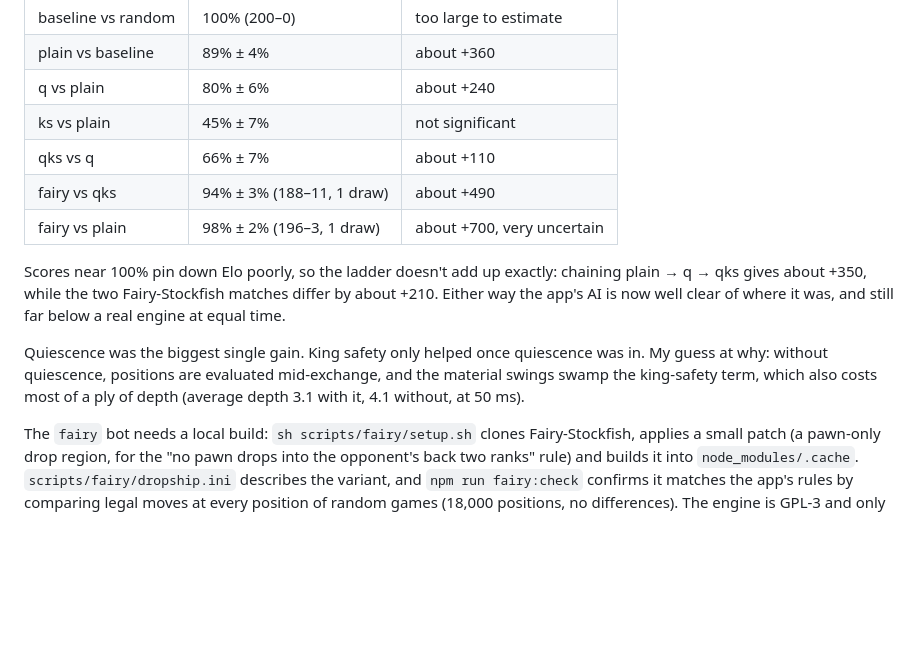
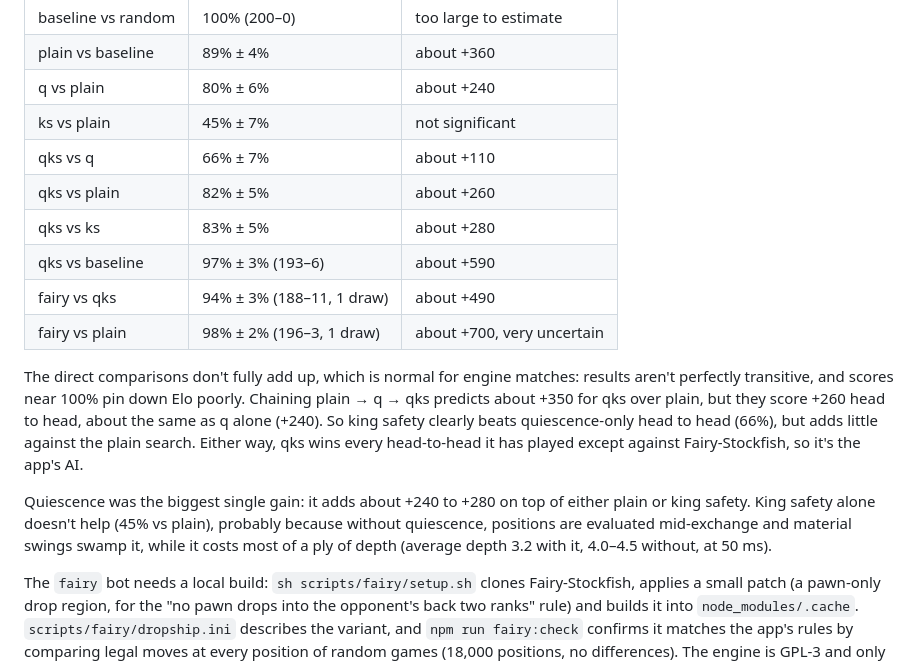
Before and after one commit to lieuzhenghong/dropship-chess, a Markdown page: README.md, the part around the change. Drawn GitHub-style; blank space fills up the shorter version.

Commit message:
README: qks vs plain, ks and baseline results
Co-Authored-By: Claude Opus 5.5 <noreply@anthropic.com>
Claude-Session: https://claude.ai/code/session_012evd773LsqLSVwoFPPyxic

```diff
--- a/README.md
+++ b/README.md
@@ -112,19 +112,25 @@ Results at the time of writing, 200 games per match, every searching bot at
 | q vs plain | 80% ± 6% | about +240 |
 | ks vs plain | 45% ± 7% | not significant |
 | qks vs q | 66% ± 7% | about +110 |
+| qks vs plain | 82% ± 5% | about +260 |
+| qks vs ks | 83% ± 5% | about +280 |
+| qks vs baseline | 97% ± 3% (193–6) | about +590 |
 | fairy vs qks | 94% ± 3% (188–11, 1 draw) | about +490 |
 | fairy vs plain | 98% ± 2% (196–3, 1 draw) | about +700, very uncertain |
 
-Scores near 100% pin down Elo poorly, so the ladder doesn't add up exactly:
-chaining plain → q → qks gives about +350, while the two Fairy-Stockfish
-matches differ by about +210. Either way the app's AI is now well clear of
-where it was, and still far below a real engine at equal time.
+The direct comparisons don't fully add up, which is normal for engine
+matches: results aren't perfectly transitive, and scores near 100% pin down
+Elo poorly. Chaining plain → q → qks predicts about +350 for qks over plain,
+but they score +260 head to head, about the same as q alone (+240). So king
+safety clearly beats quiescence-only head to head (66%), but adds little
+against the plain search. Either way, qks wins every head-to-head it has
+played except against Fairy-Stockfish, so it's the app's AI.
 
-Quiescence was the biggest single gain. King safety only helped once
-quiescence was in. My guess at why: without quiescence, positions are
-evaluated mid-exchange, and the material swings swamp the king-safety term,
-which also costs most of a ply of depth (average depth 3.1 with it, 4.1
-without, at 50 ms).
+Quiescence was the biggest single gain: it adds about +240 to +280 on top of
+either plain or king safety. King safety alone doesn't help (45% vs plain), probably
+because without quiescence, positions are evaluated mid-exchange and material
+swings swamp it, while it costs most of a ply of depth (average depth 3.2 with
+it, 4.0–4.5 without, at 50 ms).
 
 The `fairy` bot needs a local build: `sh scripts/fairy/setup.sh` clones
 Fairy-Stockfish, applies a small patch (a pawn-only drop region, for the "no
```
